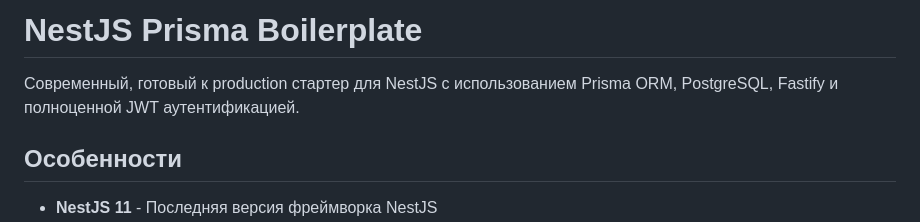
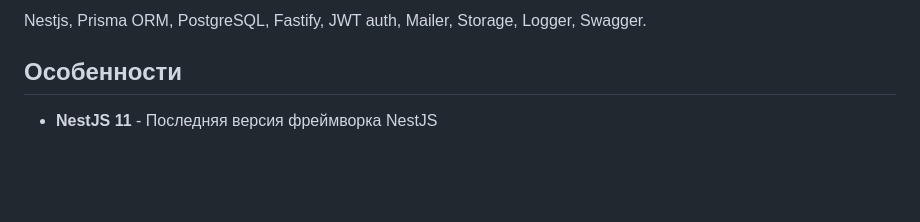
Before and after one commit to AnsarIKz/nestjs-boilerplate, a Markdown page: README.md, the part around the change. GitHub-like rendering; blank space fills up the shorter version.

```diff
--- a/README.md
+++ b/README.md
@@ -1,6 +1,4 @@
-# NestJS Prisma Boilerplate
-
-Современный, готовый к production стартер для NestJS с использованием Prisma ORM, PostgreSQL, Fastify и полноценной JWT аутентификацией.
+Nestjs, Prisma ORM, PostgreSQL, Fastify, JWT auth, Mailer, Storage, Logger, Swagger.
 
 ## Особенности
 
```
